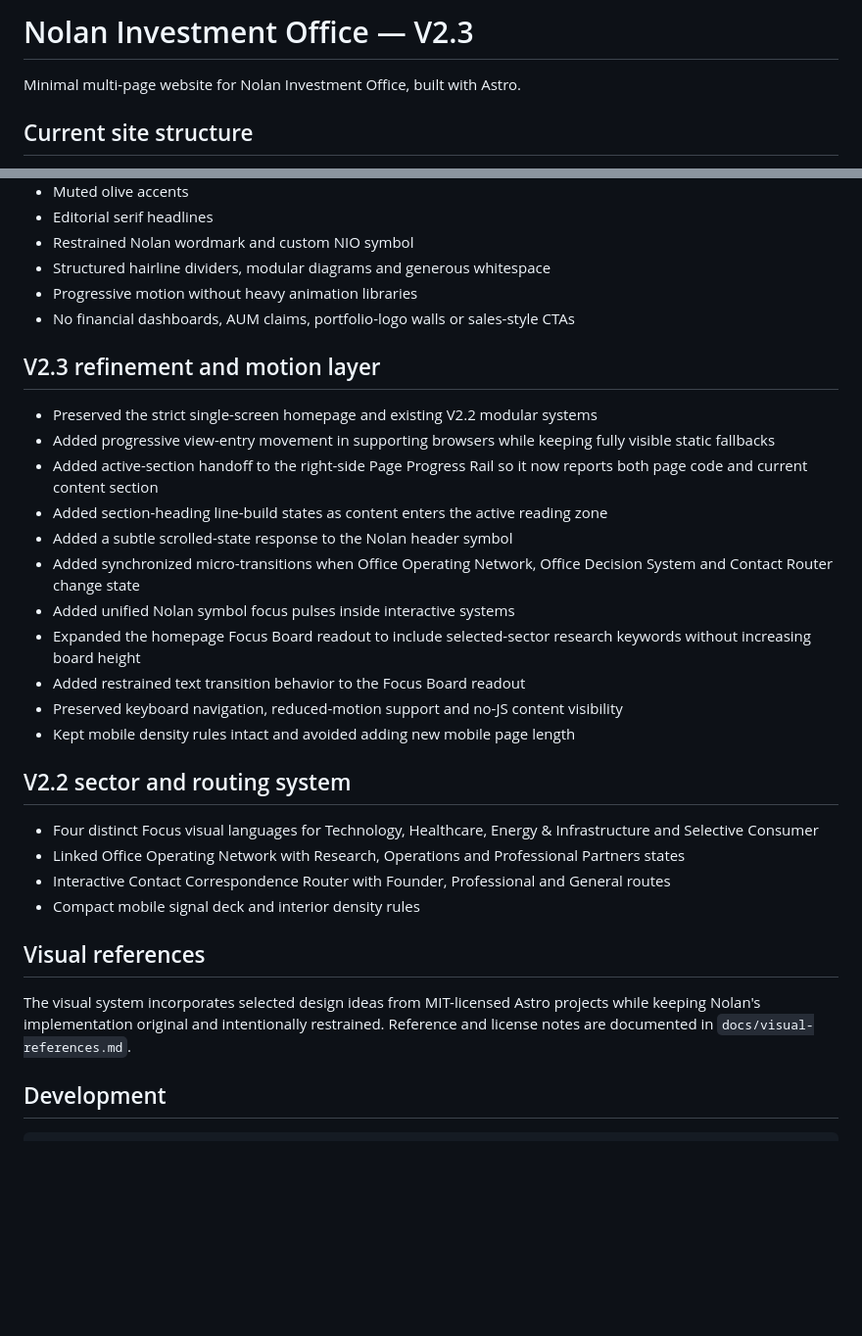
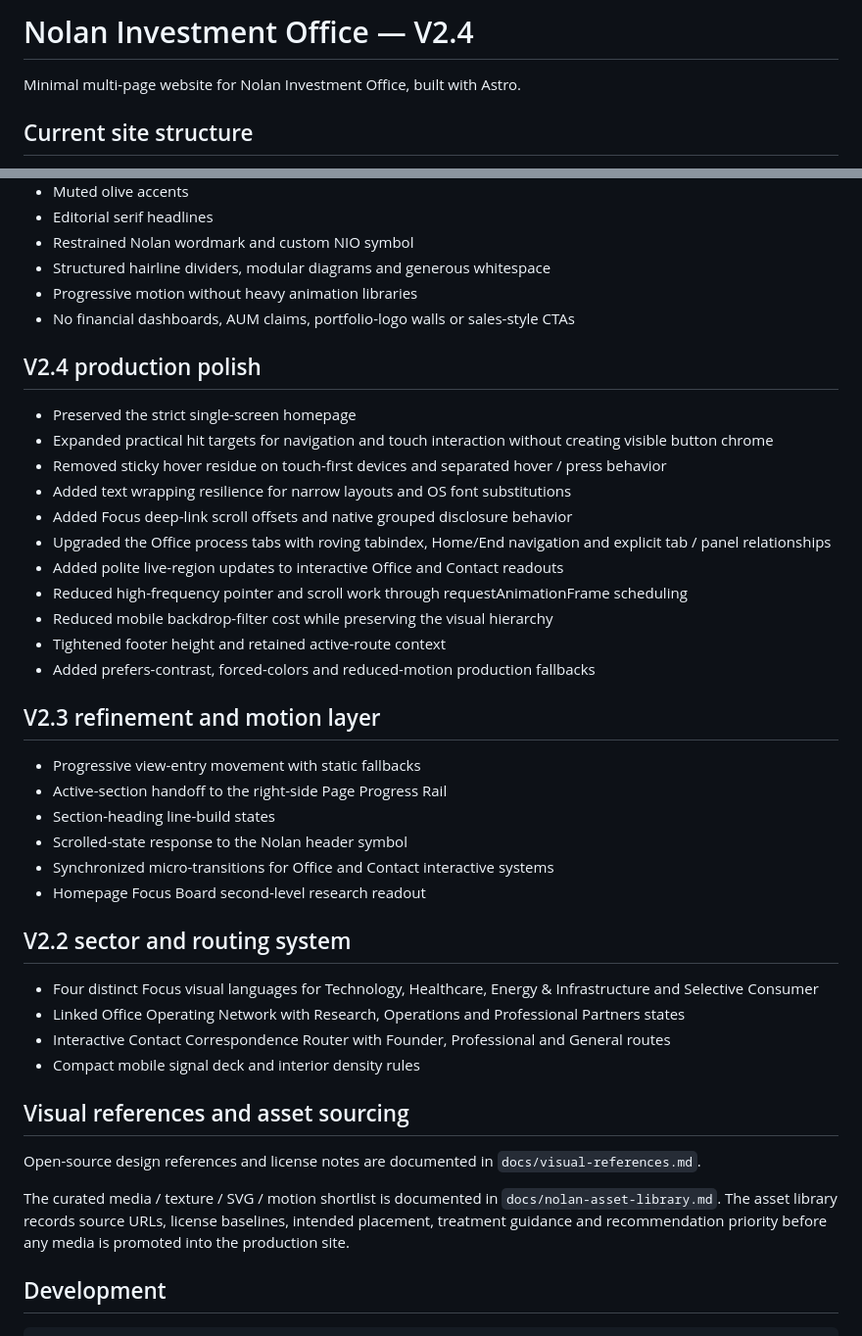
Before and after one commit to lna927438/nolan-investment-office, a Markdown page: README.md, 2 parts joined by grey strips. Shown at 98% size. GitHub-like rendering; blank space fills up the shorter version.

Commit message:
Document V2.4 and Nolan asset library

```diff
--- a/README.md
+++ b/README.md
@@ -1,4 +1,4 @@
-# Nolan Investment Office — V2.3
+# Nolan Investment Office — V2.4
 
 Minimal multi-page website for Nolan Investment Office, built with Astro.
 
@@ -28,18 +28,26 @@ Minimal multi-page website for Nolan Investment Office, built with Astro.
 - Progressive motion without heavy animation libraries
 - No financial dashboards, AUM claims, portfolio-logo walls or sales-style CTAs
 
+## V2.4 production polish
+- Preserved the strict single-screen homepage
+- Expanded practical hit targets for navigation and touch interaction without creating visible button chrome
+- Removed sticky hover residue on touch-first devices and separated hover / press behavior
+- Added text wrapping resilience for narrow layouts and OS font substitutions
+- Added Focus deep-link scroll offsets and native grouped disclosure behavior
+- Upgraded the Office process tabs with roving tabindex, Home/End navigation and explicit tab / panel relationships
+- Added polite live-region updates to interactive Office and Contact readouts
+- Reduced high-frequency pointer and scroll work through requestAnimationFrame scheduling
+- Reduced mobile backdrop-filter cost while preserving the visual hierarchy
+- Tightened footer height and retained active-route context
+- Added prefers-contrast, forced-colors and reduced-motion production fallbacks
+
 ## V2.3 refinement and motion layer
-- Preserved the strict single-screen homepage and existing V2.2 modular systems
-- Added progressive view-entry movement in supporting browsers while keeping fully visible static fallbacks
-- Added active-section handoff to the right-side Page Progress Rail so it now reports both page code and current content section
-- Added section-heading line-build states as content enters the active reading zone
-- Added a subtle scrolled-state response to the Nolan header symbol
-- Added synchronized micro-transitions when Office Operating Network, Office Decision System and Contact Router change state
-- Added unified Nolan symbol focus pulses inside interactive systems
-- Expanded the homepage Focus Board readout to include selected-sector research keywords without increasing board height
-- Added restrained text transition behavior to the Focus Board readout
-- Preserved keyboard navigation, reduced-motion support and no-JS content visibility
-- Kept mobile density rules intact and avoided adding new mobile page length
+- Progressive view-entry movement with static fallbacks
+- Active-section handoff to the right-side Page Progress Rail
+- Section-heading line-build states
+- Scrolled-state response to the Nolan header symbol
+- Synchronized micro-transitions for Office and Contact interactive systems
+- Homepage Focus Board second-level research readout
 
 ## V2.2 sector and routing system
 - Four distinct Focus visual languages for Technology, Healthcare, Energy & Infrastructure and Selective Consumer
@@ -47,8 +55,10 @@ Minimal multi-page website for Nolan Investment Office, built with Astro.
 - Interactive Contact Correspondence Router with Founder, Professional and General routes
 - Compact mobile signal deck and interior density rules
 
-## Visual references
-The visual system incorporates selected design ideas from MIT-licensed Astro projects while keeping Nolan's implementation original and intentionally restrained. Reference and license notes are documented in `docs/visual-references.md`.
+## Visual references and asset sourcing
+Open-source design references and license notes are documented in `docs/visual-references.md`.
+
+The curated media / texture / SVG / motion shortlist is documented in `docs/nolan-asset-library.md`. The asset library records source URLs, license baselines, intended placement, treatment guidance and recommendation priority before any media is promoted into the production site.
 
 ## Development
 
```
